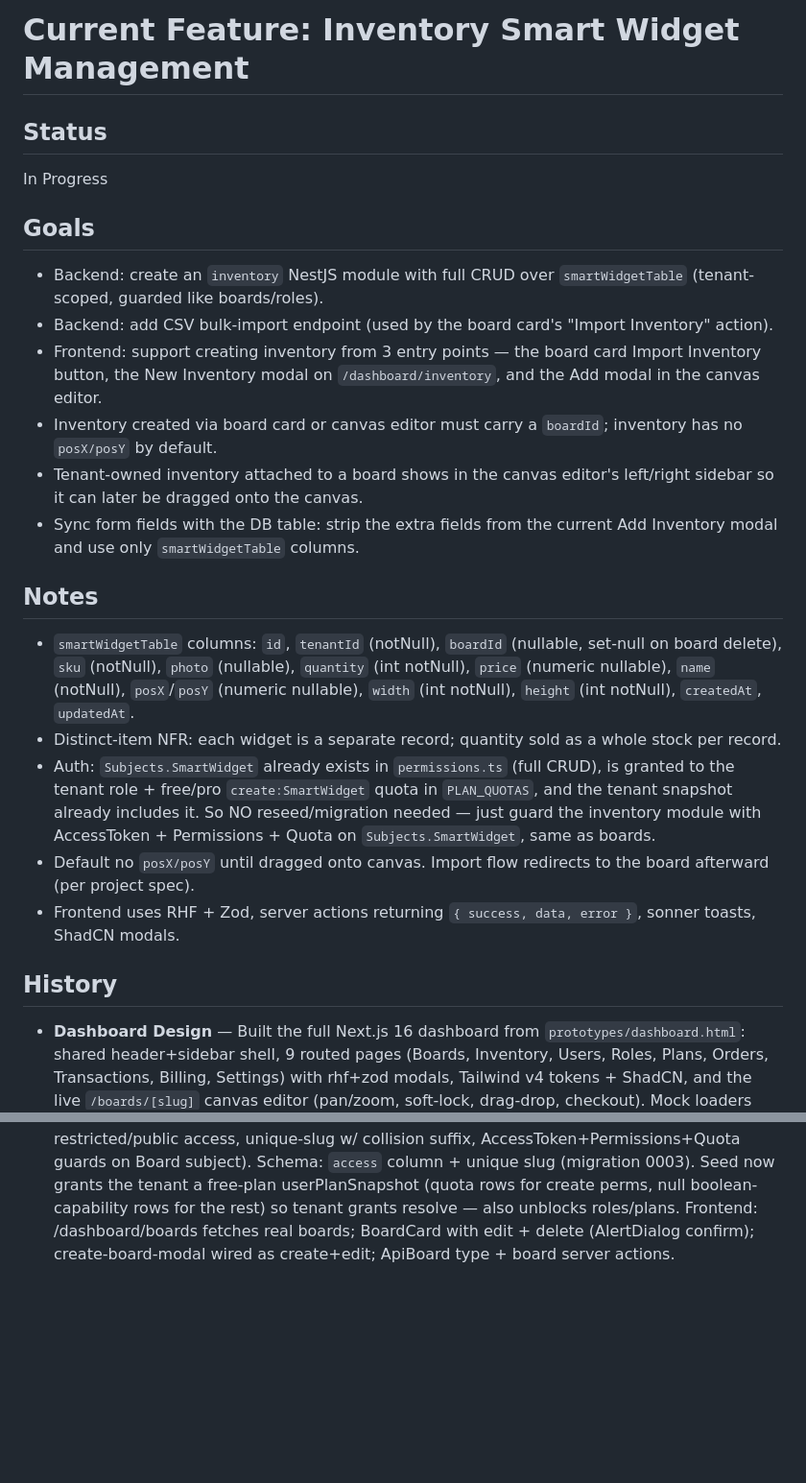
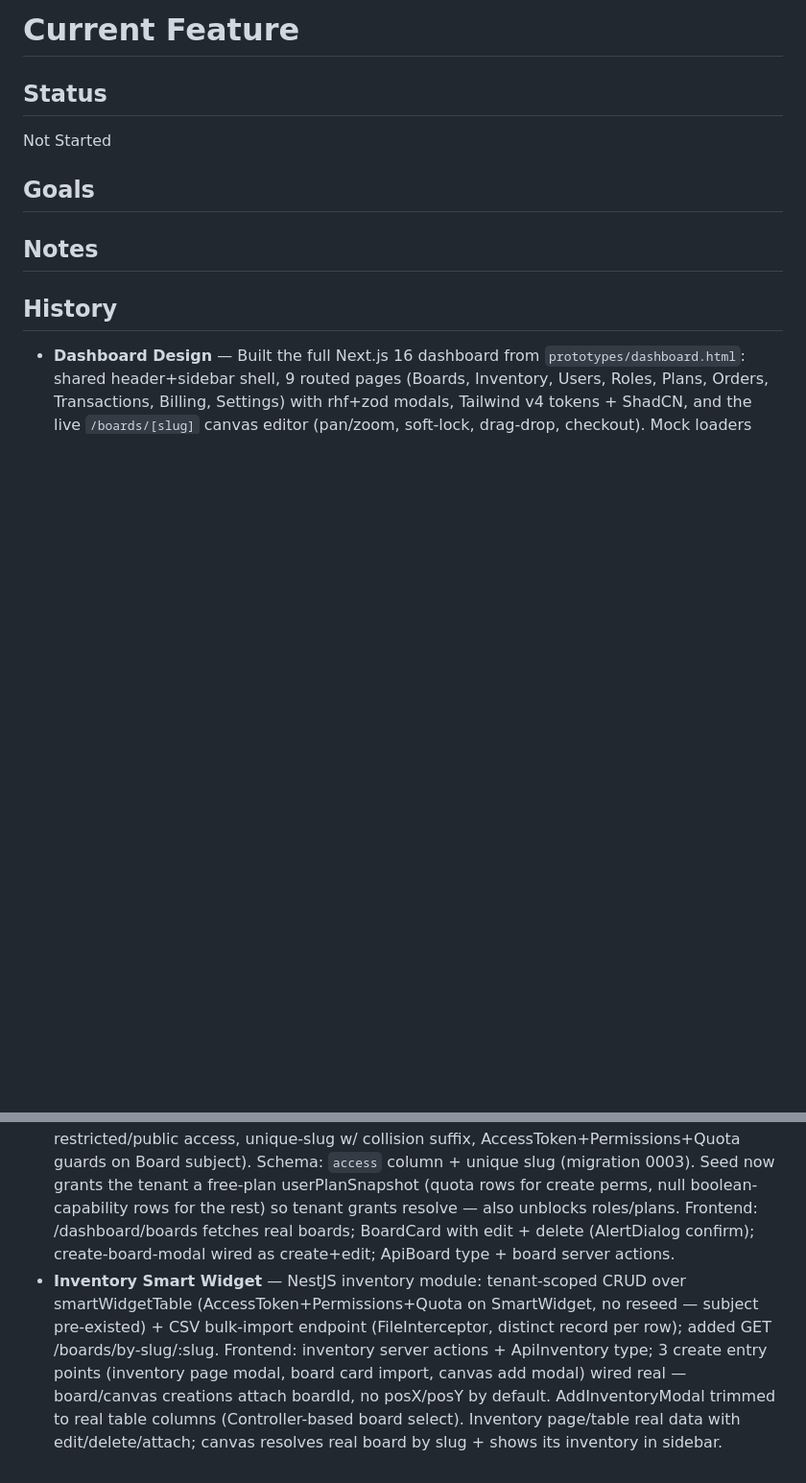
Before and after one commit to asifulhaque087/collab-grid, a Markdown page: context/current-feature.md, 2 parts joined by grey strips. Shown at 96% size. Rendered like a GitHub page; blank space fills up the shorter version.

Commit message:
chore: reset current-feature.md after completing inventory smart widget

```diff
--- a/context/current-feature.md
+++ b/context/current-feature.md
@@ -1,25 +1,16 @@
-# Current Feature: Inventory Smart Widget Management
+# Current Feature
 
 ## Status
 
-In Progress
+Not Started
 
 ## Goals
 
-- Backend: create an `inventory` NestJS module with full CRUD over `smartWidgetTable` (tenant-scoped, guarded like boards/roles).
-- Backend: add CSV bulk-import endpoint (used by the board card's "Import Inventory" action).
-- Frontend: support creating inventory from 3 entry points — the board card Import Inventory button, the New Inventory modal on `/dashboard/inventory`, and the Add modal in the canvas editor.
-- Inventory created via board card or canvas editor must carry a `boardId`; inventory has no `posX/posY` by default.
-- Tenant-owned inventory attached to a board shows in the canvas editor's left/right sidebar so it can later be dragged onto the canvas.
-- Sync form fields with the DB table: strip the extra fields from the current Add Inventory modal and use only `smartWidgetTable` columns.
+<!-- Bullet points of what success looks like -->
 
 ## Notes
 
-- `smartWidgetTable` columns: `id`, `tenantId` (notNull), `boardId` (nullable, set-null on board delete), `sku` (notNull), `photo` (nullable), `quantity` (int notNull), `price` (numeric nullable), `name` (notNull), `posX`/`posY` (numeric nullable), `width` (int notNull), `height` (int notNull), `createdAt`, `updatedAt`.
-- Distinct-item NFR: each widget is a separate record; quantity sold as a whole stock per record.
-- Auth: `Subjects.SmartWidget` already exists in `permissions.ts` (full CRUD), is granted to the tenant role + free/pro `create:SmartWidget` quota in `PLAN_QUOTAS`, and the tenant snapshot already includes it. So NO reseed/migration needed — just guard the inventory module with AccessToken + Permissions + Quota on `Subjects.SmartWidget`, same as boards.
-- Default no `posX/posY` until dragged onto canvas. Import flow redirects to the board afterward (per project spec).
-- Frontend uses RHF + Zod, server actions returning `{ success, data, error }`, sonner toasts, ShadCN modals.
+<!-- Additional context, constraints, or details from spec -->
 
 ## History
 
@@ -33,3 +24,4 @@ In Progress
 - **Subscription** — NestJS subscription module: POST /subscription adds plan quotas onto userPlanSnapshot (numeric row), extends/starts planExpiresAt, writes payment_history (demo txn id); GET /subscription/payments feeds the Transactions table; @nestjs/schedule cron downgrades expired tenants to free nightly and resets quotas. Added create:Subscription permission + reseed. Fixed pre-existing blocker: registered cookie-parser so AccessTokenGuard reads auth cookies.
 - **Frontend RBAC** — CASL layer in apps/web mirroring the API permission model. `ability.ts` builds an AppAbility from /auth/me tuples; Next 16 `proxy.ts` stamps x-current-path; server `PermissionGuard` redirects to new `/unauthorized` when a route's required permission (route-permissions.ts map) is unmet; client `PermissionProvider`/`usePermission` exposes permissions+ability and the sidebar hides inaccessible items. Added `requireAuth()`; wired both into the (shell) layout.
 - **Board Management** — NestJS boards module (tenant-scoped CRUD over boardTable, restricted/public access, unique-slug w/ collision suffix, AccessToken+Permissions+Quota guards on Board subject). Schema: `access` column + unique slug (migration 0003). Seed now grants the tenant a free-plan userPlanSnapshot (quota rows for create perms, null boolean-capability rows for the rest) so tenant grants resolve — also unblocks roles/plans. Frontend: /dashboard/boards fetches real boards; BoardCard with edit + delete (AlertDialog confirm); create-board-modal wired as create+edit; ApiBoard type + board server actions.
+- **Inventory Smart Widget** — NestJS inventory module: tenant-scoped CRUD over smartWidgetTable (AccessToken+Permissions+Quota on SmartWidget, no reseed — subject pre-existed) + CSV bulk-import endpoint (FileInterceptor, distinct record per row); added GET /boards/by-slug/:slug. Frontend: inventory server actions + ApiInventory type; 3 create entry points (inventory page modal, board card import, canvas add modal) wired real — board/canvas creations attach boardId, no posX/posY by default. AddInventoryModal trimmed to real table columns (Controller-based board select). Inventory page/table real data with edit/delete/attach; canvas resolves real board by slug + shows its inventory in sidebar.
```
